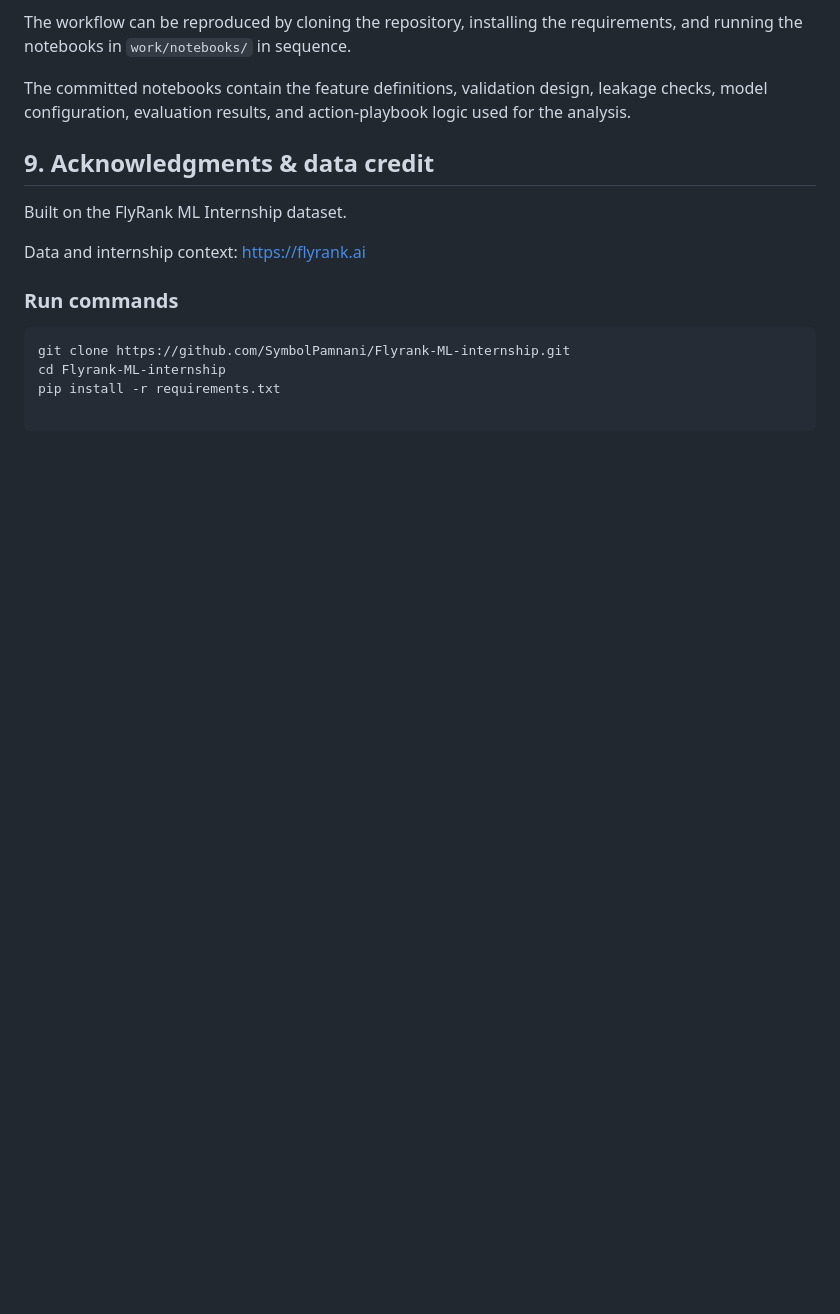
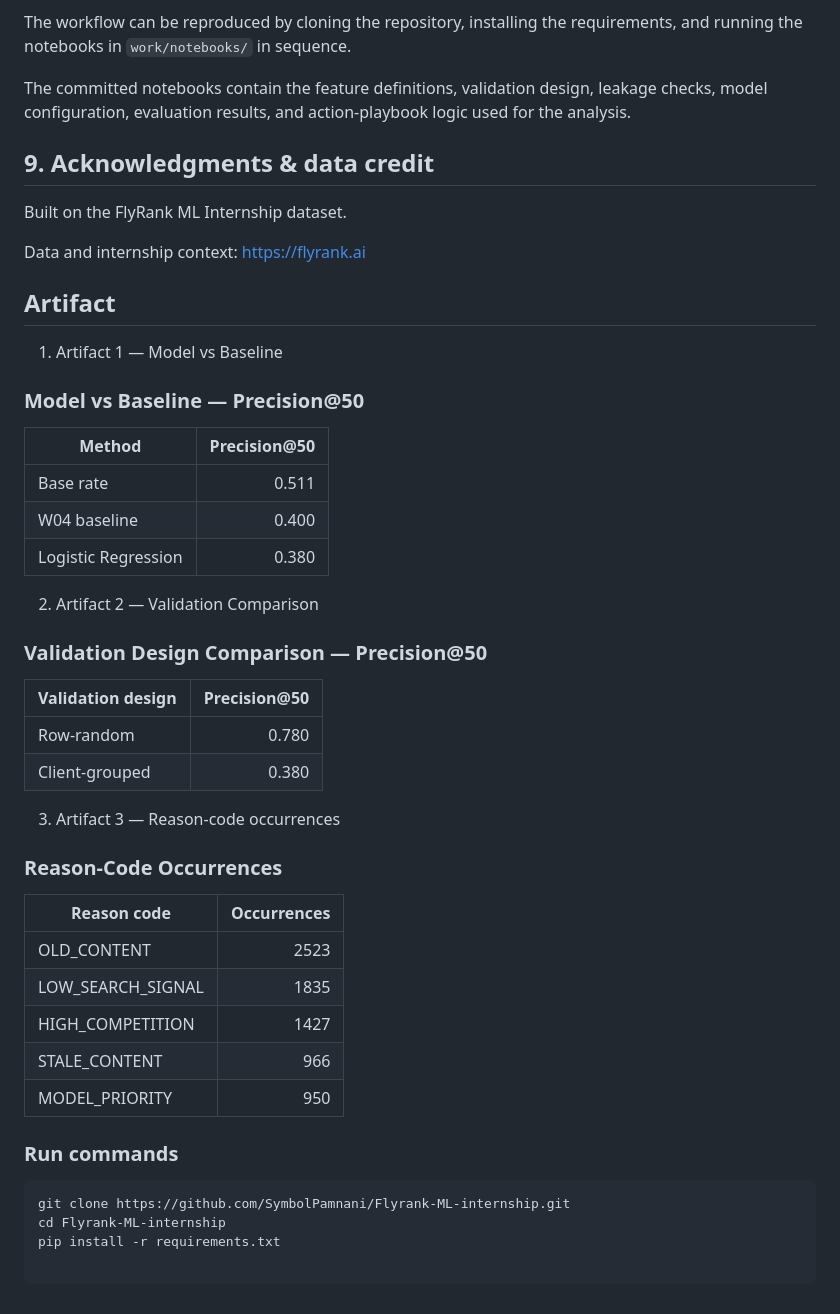
Before and after one commit to SymbolPamnani/Flyrank-ML-internship, a Markdown page: work/capstone_report.md, the part around the change. Drawn GitHub-style; blank space fills up the shorter version.

Commit message:
Update report

````diff
--- a/work/capstone_report.md
+++ b/work/capstone_report.md
@@ -156,6 +156,35 @@ Built on the FlyRank ML Internship dataset.
 
 Data and internship context: https://flyrank.ai
 
+## Artifact
+1. Artifact 1 — Model vs Baseline
+### Model vs Baseline — Precision@50
+
+| Method | Precision@50 |
+|---|---:|
+| Base rate | 0.511 |
+| W04 baseline | 0.400 |
+| Logistic Regression | 0.380 |
+
+2. Artifact 2 — Validation Comparison
+### Validation Design Comparison — Precision@50
+
+| Validation design | Precision@50 |
+|---|---:|
+| Row-random | 0.780 |
+| Client-grouped | 0.380 |
+
+3. Artifact 3 — Reason-code occurrences
+### Reason-Code Occurrences
+
+| Reason code | Occurrences |
+|---|---:|
+| OLD_CONTENT | 2523 |
+| LOW_SEARCH_SIGNAL | 1835 |
+| HIGH_COMPETITION | 1427 |
+| STALE_CONTENT | 966 |
+| MODEL_PRIORITY | 950 |
+
 ### Run commands
 
 ```bash
````
